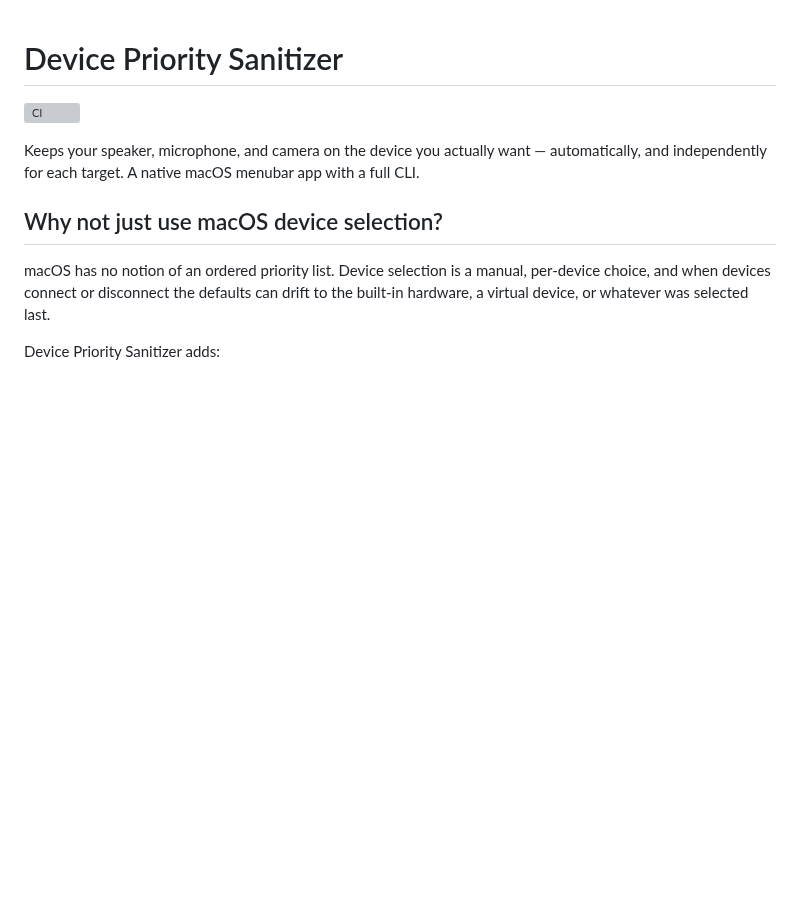
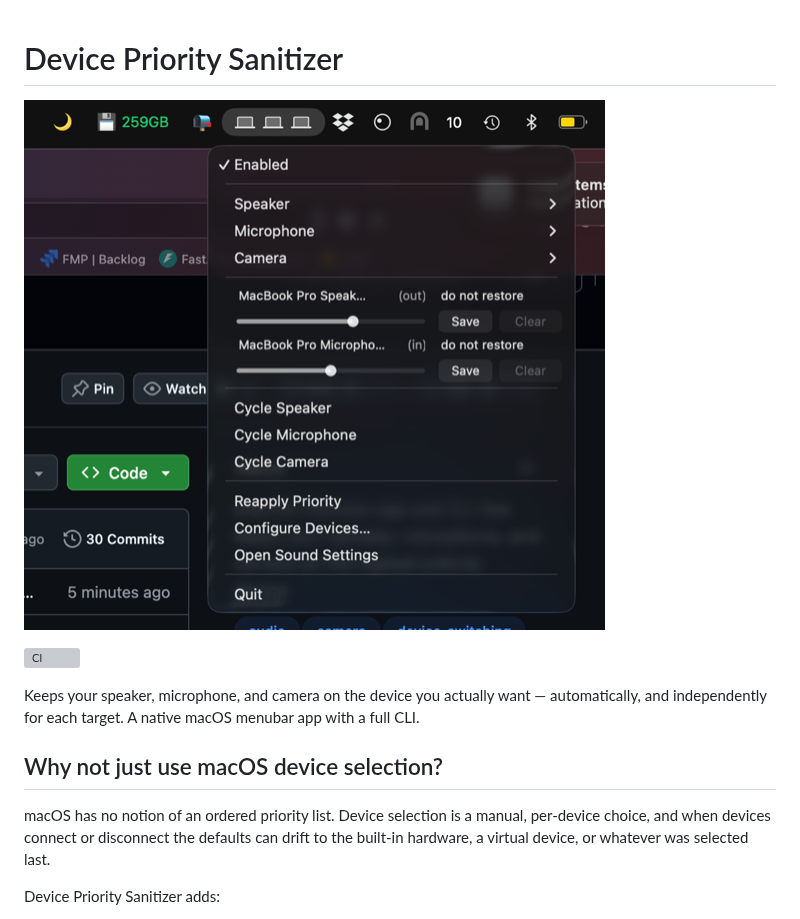
Before and after one commit to afwlehmann/device-priority-sanitizer, a Markdown page: README.md, the part around the change. Rendered like a GitHub page; pictures changed too: docs/menubar.png (added); blank space fills up the shorter version; grey boxes are pictures that could not be loaded.

Commit message:
docs: add menubar screenshot to the README

```diff
--- a/README.md
+++ b/README.md
@@ -1,4 +1,6 @@
 # Device Priority Sanitizer
+
+![](docs/menubar.png)
 
 ![CI](https://github.com/afwlehmann/device-priority-sanitizer/actions/workflows/ci.yml/badge.svg)
 
```
